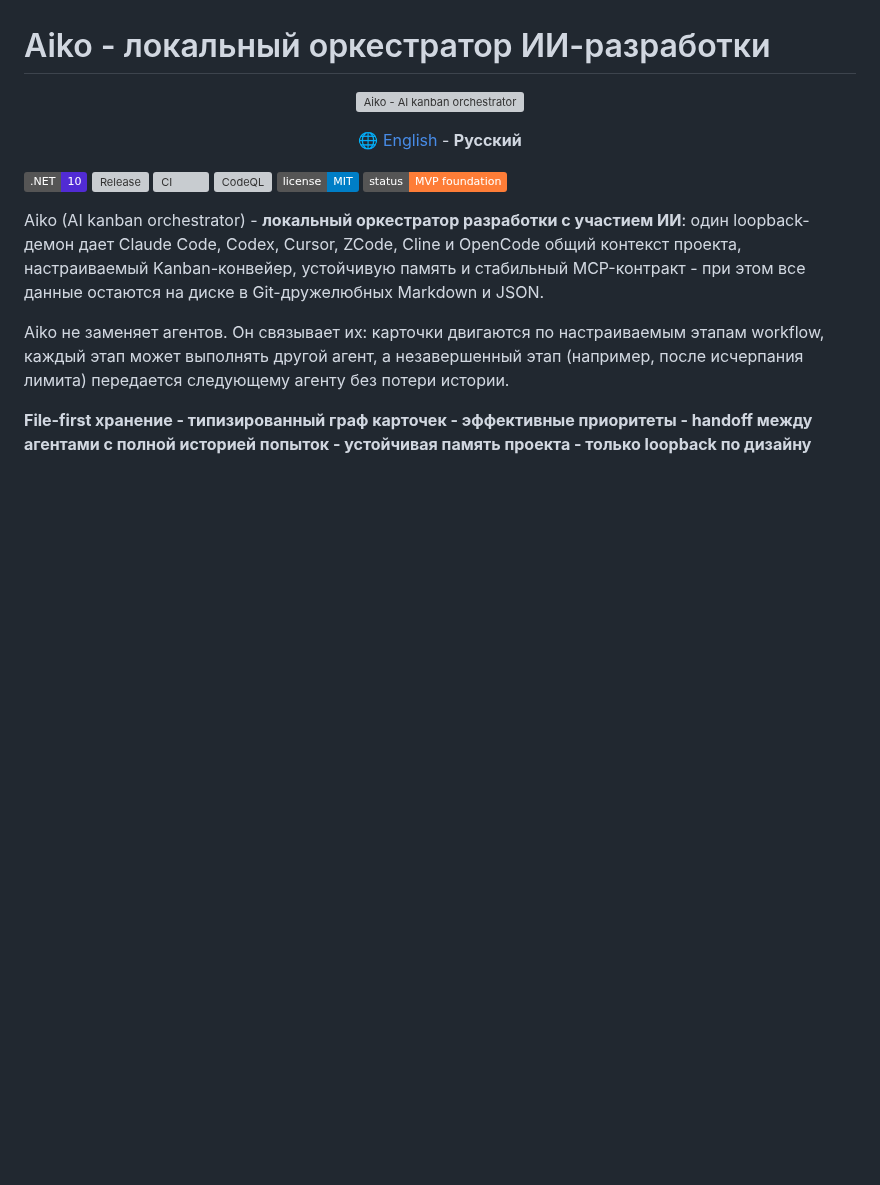
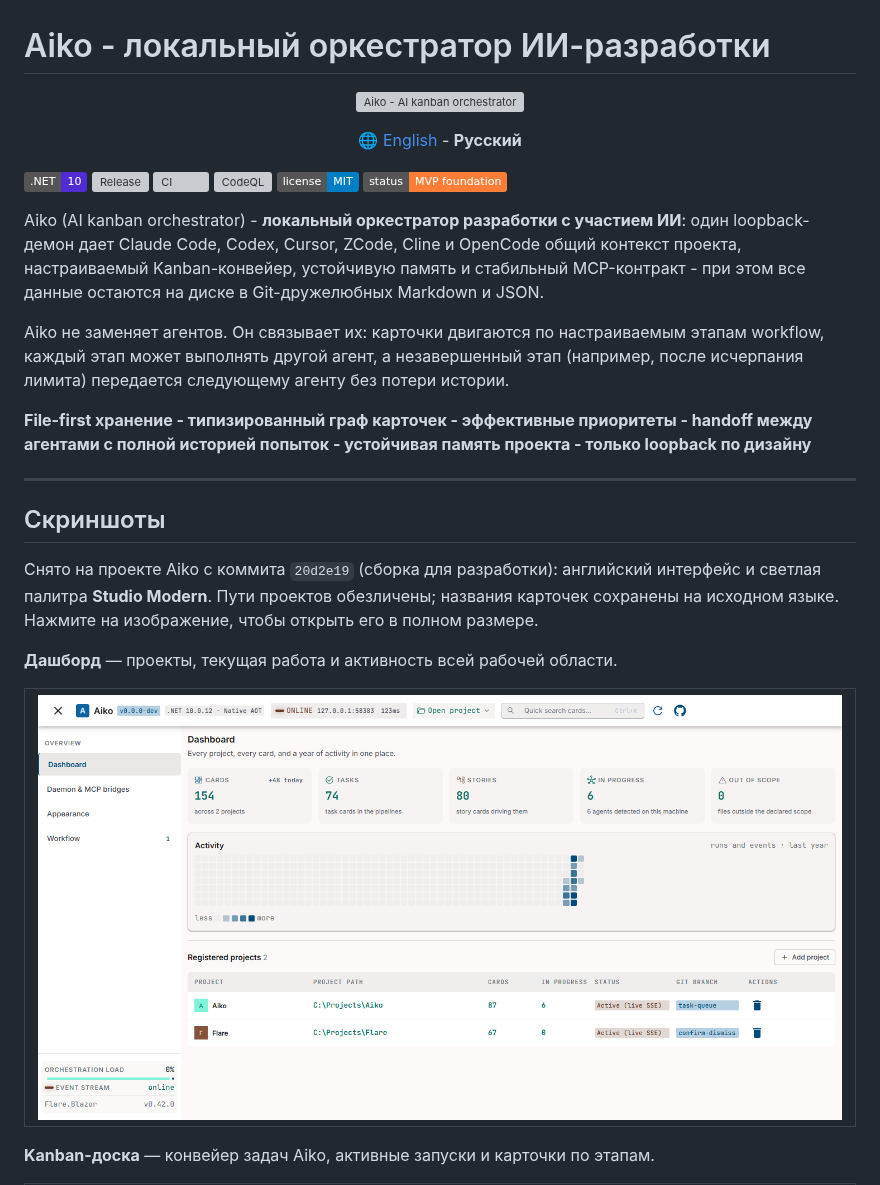
Before and after one commit to jrfrigat/Aiko, a Markdown page: README.ru.md, the part around one of its changes. Rendered like a GitHub page; pictures changed too: assets/screens/dashboard.png (added); badges without logos; blank space fills up the shorter version; grey boxes are pictures that could not be loaded.

Commit message:
Add Aiko screenshots to both READMEs

```diff
--- a/README.ru.md
+++ b/README.ru.md
@@ -21,3 +21,18 @@ Aiko не заменяет агентов. Он связывает их: кар
 передается следующему агенту без потери истории.
 
 **File-first хранение - типизированный граф карточек - эффективные приоритеты - handoff между агентами с полной историей попыток - устойчивая память проекта - только loopback по дизайну**
+
+---
+
+## Скриншоты
+
+Снято на проекте Aiko с коммита `20d2e19` (сборка для разработки): английский интерфейс и светлая
+палитра **Studio Modern**. Пути проектов обезличены; названия карточек сохранены на исходном языке.
+Нажмите на изображение, чтобы открыть его в полном размере.
+
+**Дашборд** — проекты, текущая работа и активность всей рабочей области.
+
+<table><tr><td><a href="assets/screens/dashboard.png"><img src="assets/screens/dashboard.png" alt="Дашборд Aiko: метрики проектов, календарь активности и зарегистрированные проекты" width="1200" /></a></td></tr></table>
+
+**Kanban-доска** — конвейер задач Aiko, активные запуски и карточки по этапам.
+
```
Also changed, not shown: other parts of README.ru.md (+5 -0 lines), README.md (+20 -0 lines), assets/screens/board.png (added), assets/screens/project.png (added).
